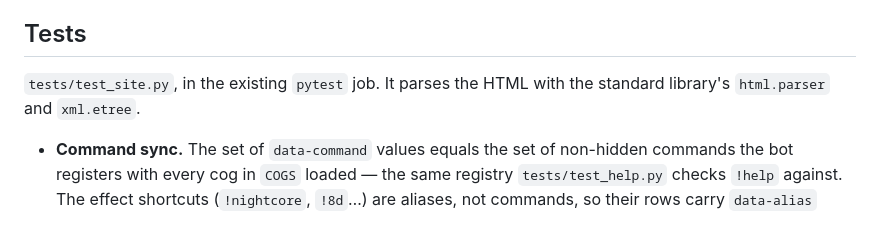
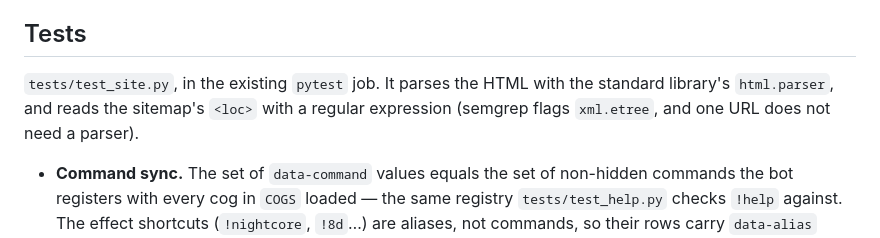
Before and after one commit to Isma-L154/LoopifyBot, a Markdown page: docs/design/2026-10-10-landing-site.md, the part around the change. Rendered like a GitHub page.

```diff
--- a/docs/design/2026-10-10-landing-site.md
+++ b/docs/design/2026-10-10-landing-site.md
@@ -180,7 +180,8 @@ record and certificate for the custom domain.
 ## Tests
 
 `tests/test_site.py`, in the existing `pytest` job. It parses the HTML with the
-standard library's `html.parser` and `xml.etree`.
+standard library's `html.parser`, and reads the sitemap's `<loc>` with a regular
+expression (semgrep flags `xml.etree`, and one URL does not need a parser).
 
 - **Command sync.** The set of `data-command` values equals the set of
   non-hidden commands the bot registers with every cog in `COGS` loaded — the
```
Also changed, not shown: README.md (+3 -2 lines).
